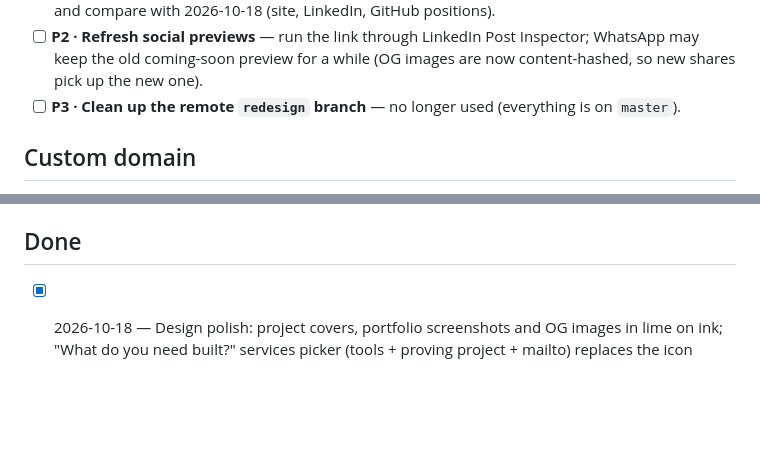
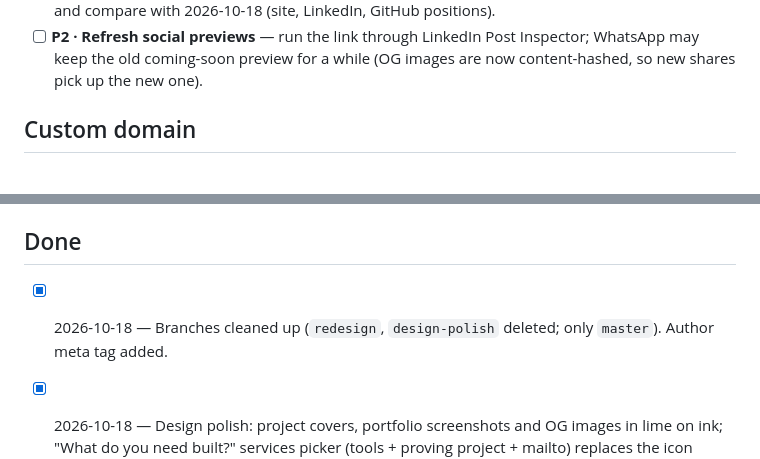
Before and after one commit to mariovzc/mariovzc.github.io, a Markdown page: docs/BACKLOG.md, 2 parts joined by grey strips. GitHub-like rendering; blank space fills up the shorter version.

Commit message:
docs(backlog): branches cleaned up
Co-Authored-By: Claude Opus 5.5 <noreply@anthropic.com>

```diff
--- a/docs/BACKLOG.md
+++ b/docs/BACKLOG.md
@@ -19,7 +19,6 @@ Priority: **P1** = soon / high impact · **P2** = valuable, not urgent · **P3**
       2026-10-18 (site, LinkedIn, GitHub positions).
 - [ ] **P2 · Refresh social previews** — run the link through LinkedIn Post Inspector; WhatsApp may keep the old
       coming-soon preview for a while (OG images are now content-hashed, so new shares pick up the new one).
-- [ ] **P3 · Clean up the remote `redesign` branch** — no longer used (everything is on `master`).
 
 ## Custom domain
 
@@ -71,6 +70,7 @@ Priority: **P1** = soon / high impact · **P2** = valuable, not urgent · **P3**
 
 ## Done
 
+- [x] 2026-10-18 — Branches cleaned up (`redesign`, `design-polish` deleted; only `master`). Author meta tag added.
 - [x] 2026-10-18 — Design polish: project covers, portfolio screenshots and OG images in lime on ink;
       "What do you need built?" services picker (tools + proving project + mailto) replaces the icon cards;
       "Have a similar problem?" CTA on project pages; section eyebrows removed; security & quality moved
```
